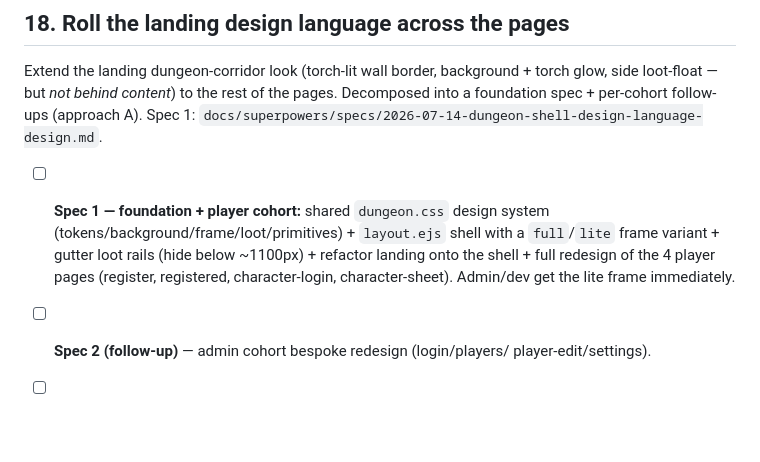
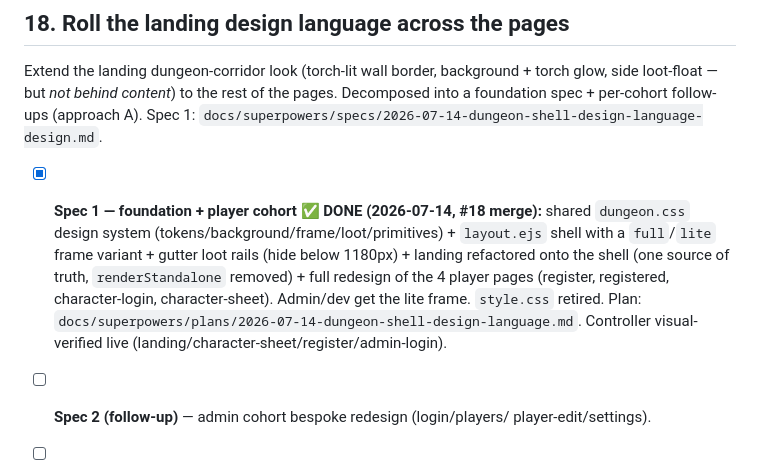
Before and after one commit to bcarpe211/ClaudeRPG, a Markdown page: docs/BACKLOG.md, the part around the change. Rendered like a GitHub page; blank space fills up the shorter version.

Commit message:
docs(backlog): #18 Spec 1 (dungeon shell design language) done
Co-Authored-By: Claude Opus 4.8 (1M context) <noreply@anthropic.com>

```diff
--- a/docs/BACKLOG.md
+++ b/docs/BACKLOG.md
@@ -284,12 +284,14 @@ Extend the landing dungeon-corridor look (torch-lit wall border, background +
 torch glow, side loot-float — but *not behind content*) to the rest of the pages.
 Decomposed into a foundation spec + per-cohort follow-ups (approach A).
 Spec 1: `docs/superpowers/specs/2026-07-14-dungeon-shell-design-language-design.md`.
-- [ ] **Spec 1 — foundation + player cohort:** shared `dungeon.css` design system
-      (tokens/background/frame/loot/primitives) + `layout.ejs` shell with a
-      `full`/`lite` frame variant + gutter loot rails (hide below ~1100px) +
-      refactor landing onto the shell + full redesign of the 4 player pages
-      (register, registered, character-login, character-sheet). Admin/dev get the
-      lite frame immediately.
+- [x] **Spec 1 — foundation + player cohort ✅ DONE (2026-07-14, #18 merge):**
+      shared `dungeon.css` design system (tokens/background/frame/loot/primitives)
+      + `layout.ejs` shell with a `full`/`lite` frame variant + gutter loot rails
+      (hide below 1180px) + landing refactored onto the shell (one source of truth,
+      `renderStandalone` removed) + full redesign of the 4 player pages (register,
+      registered, character-login, character-sheet). Admin/dev get the lite frame.
+      `style.css` retired. Plan: `docs/superpowers/plans/2026-07-14-dungeon-shell-design-language.md`.
+      Controller visual-verified live (landing/character-sheet/register/admin-login).
 - [ ] **Spec 2 (follow-up)** — admin cohort bespoke redesign (login/players/
       player-edit/settings).
 - [ ] **Spec 3 (follow-up)** — dev-tools cohort (catalog, dungeon-preview).
```
